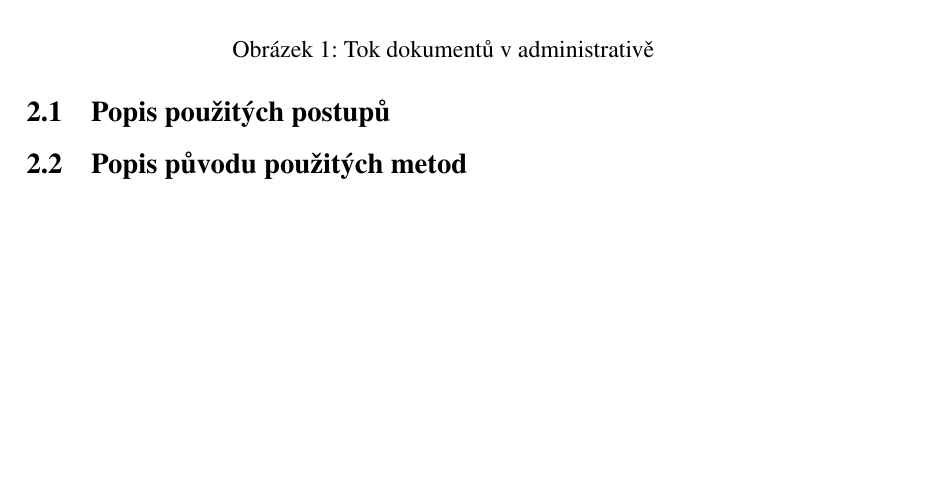
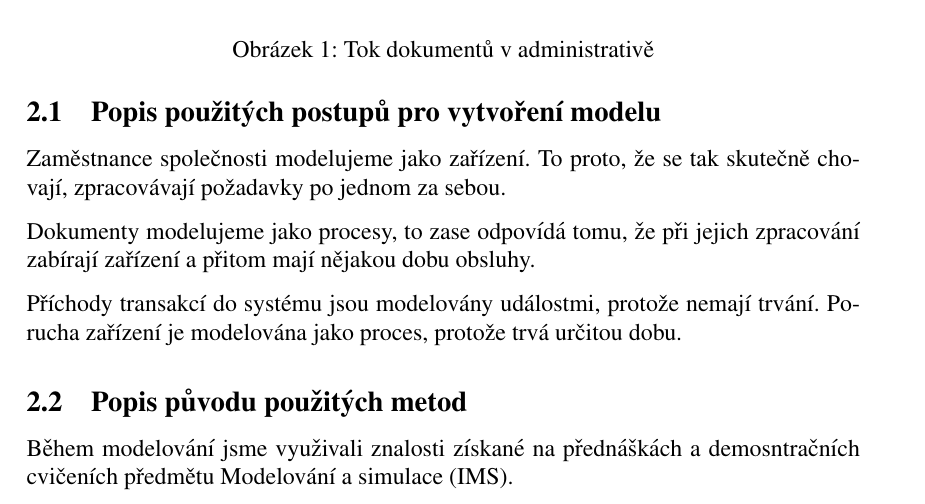
Before and after one commit to alda519/vak, a LaTeX document (dokumentace/dokumentace.tex): part of page 4 of 9, cut so that both start at the same text, the shorter picture padded with empty space. Compiled offline with pdfLaTeX.

Commit message:
2.1 a 2.2

```diff
--- a/dokumentace/dokumentace.tex
+++ b/dokumentace/dokumentace.tex
@@ -99,8 +99,17 @@ Všechny informace uvedené v této kapitole byly poskytnuty zaměstnancem veden
  \end{center}
 \end{figure}
 
-\subsection{Popis použitých postupů}
+\subsection{Popis použitých postupů pro vytvoření modelu}
+
+Zaměstnance společnosti modelujeme jako zařízení. To proto, že se tak skutečně chovají, zpracovávají požadavky po jednom za sebou.
+
+Dokumenty modelujeme jako procesy, to zase odpovídá tomu, že při jejich zpracování zabírají zařízení a přitom mají nějakou dobu obsluhy.
+
+Příchody transakcí do systému jsou modelovány událostmi, protože nemají trvání. Po\-ru\-cha zařízení je modelována jako proces, protože trvá určitou dobu.
+
 \subsection{Popis původu použitých metod}
+
+Během modelování jsme využivali znalosti získané na přednáškách a demosntračních cvičeních předmětu Modelování a simulace (IMS).
 
 \newpage
 
```
Also changed, not shown: 1 other file.
